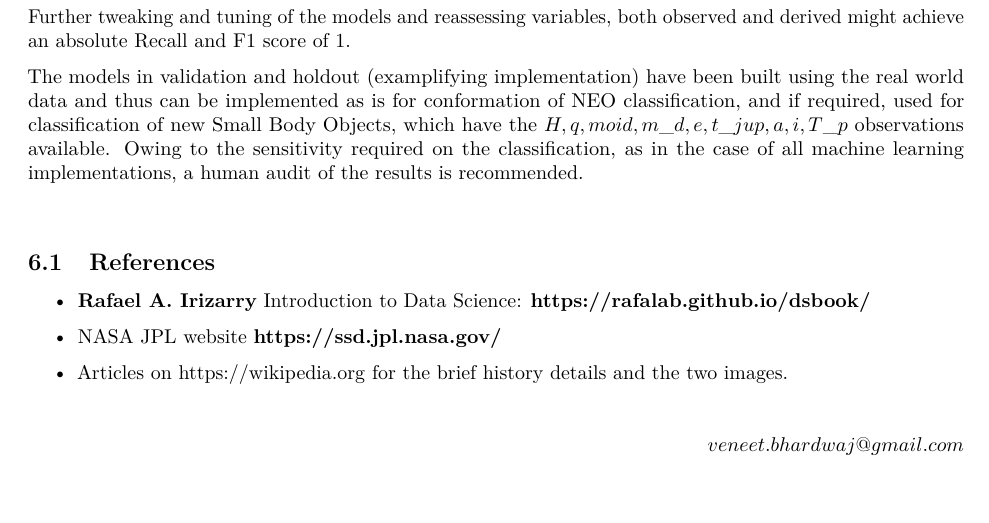
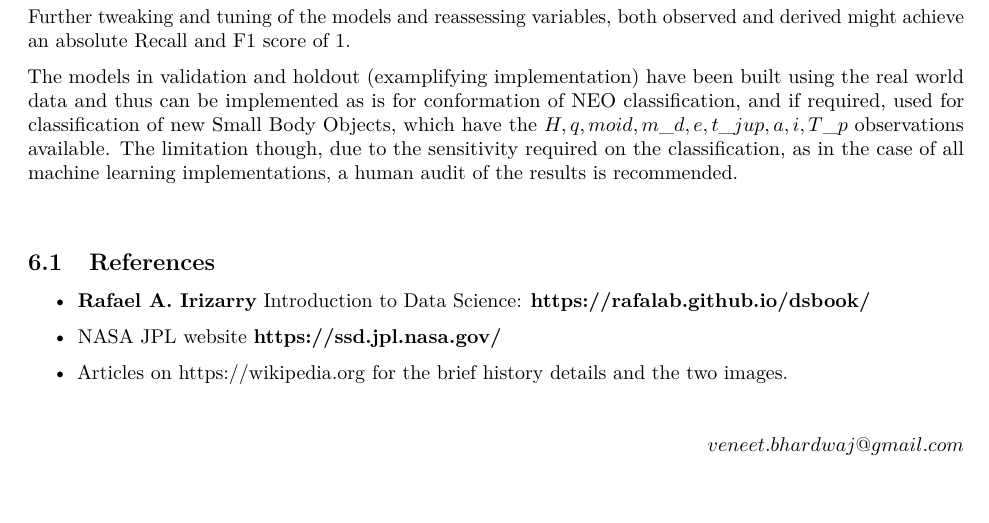
Before and after one commit to VeneetBhardwaj/R, an R Markdown document (JPLSBA/Nasa_JPL_SmallBody.Rmd): part of page 54 of 55, cut so that both start at the same text. Rendered offline with R 4.5, knitr and Pandoc, then LaTeX, with nearby package versions; code that draws random numbers runs with fixed seeds of ours; some code elsewhere in the file could not run offline.

Commit message:
Add files via upload

```diff
--- a/JPLSBA/Nasa_JPL_SmallBody.Rmd
+++ b/JPLSBA/Nasa_JPL_SmallBody.Rmd
@@ -2083,7 +2083,7 @@ results %>%  filter(model_name %in% vh_models) %>%
 
 Further tweaking and tuning of the models and reassessing variables, both observed and derived might achieve an absolute Recall and F1 score of 1.
 
-The models in validation and holdout (examplifying implementation) have been built using the real world data and thus can be implemented as is for conformation of NEO classification, and if required, used for classification of new Small Body Objects, which have the $H,q,moid,m\_d,e,t\_jup,a,i,T\_p$ observations available. Owing to the sensitivity required on the classification, as in the case of all machine learning implementations, a human audit of the results is recommended.
+The models in validation and holdout (examplifying implementation) have been built using the real world data and thus can be implemented as is for conformation of NEO classification, and if required, used for classification of new Small Body Objects, which have the $H,q,moid,m\_d,e,t\_jup,a,i,T\_p$ observations available. The limitation though, due to the sensitivity required on the classification, as in the case of all machine learning implementations, a human audit of the results is recommended.
 
 \hfill
 
```
